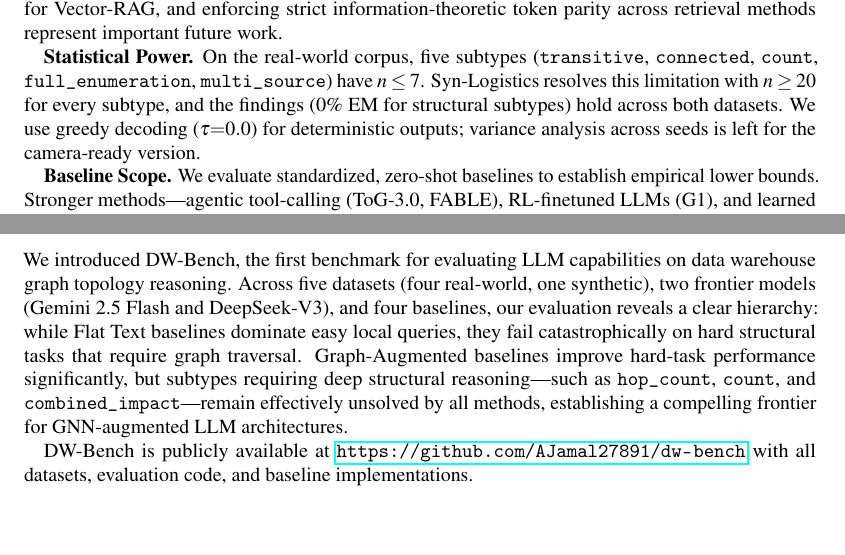
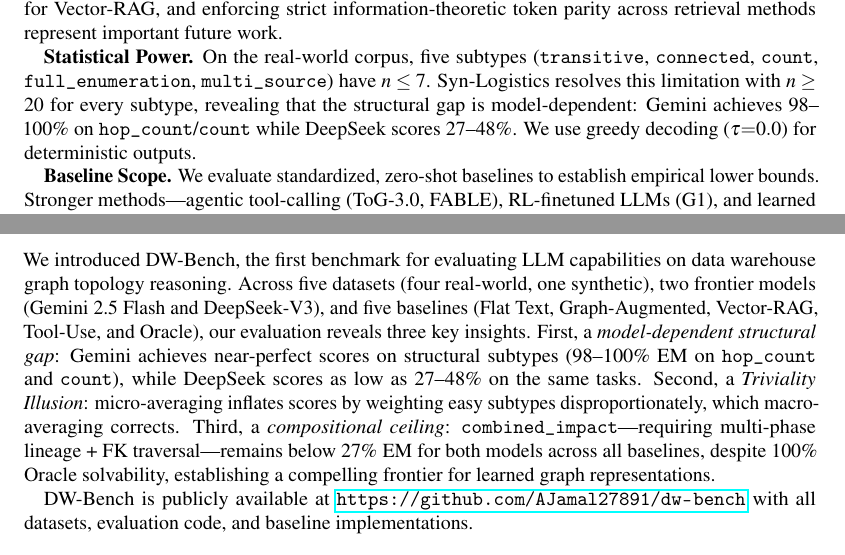
Before and after one commit to AJamal27891/dw-bench, a LaTeX paper (paper/main.tex, which reads paper/sections/conclusion.tex, paper/sections/experiments.tex): two parts of pages 9 and 10 of 13, joined at a grey line, cut so that both start at the same text, the shorter picture padded with empty space. Compiled offline with pdfLaTeX.

Commit message:
Final Tier 1: conclusion rewrite + stale claims cleanup + DeepSeek tool-use results
- Conclusion rewritten with 3 honest findings: model-dependent gap,
  Triviality Illusion, combined_impact compositional ceiling
- Removed stale '0% EM for structural subtypes' from Limitations
- Added DeepSeek tool-use results (Syn-Logistics)

```diff
--- a/paper/sections/conclusion.tex
+++ b/paper/sections/conclusion.tex
@@ -6,14 +6,18 @@
 We introduced DW-Bench, the first benchmark for evaluating LLM
 capabilities on data warehouse graph topology reasoning. Across five
 datasets (four real-world, one synthetic), two frontier models (Gemini~2.5
-Flash and DeepSeek-V3), and four baselines, our evaluation reveals a
-clear hierarchy: while Flat Text baselines dominate easy local queries,
-they fail catastrophically on hard structural tasks that require graph
-traversal. Graph-Augmented baselines improve hard-task performance
-significantly, but subtypes requiring deep structural reasoning---such as
-\texttt{hop\_count}, \texttt{count}, and \texttt{combined\_impact}---remain
-effectively unsolved by all methods, establishing a compelling frontier
-for GNN-augmented LLM architectures.
+Flash and DeepSeek-V3), and five baselines (Flat Text, Graph-Augmented,
+Vector-RAG, Tool-Use, and Oracle), our evaluation reveals three key
+insights. First, a \emph{model-dependent structural gap}: Gemini achieves
+near-perfect scores on structural subtypes (98--100\% EM on
+\texttt{hop\_count} and \texttt{count}), while DeepSeek scores as low as
+27--48\% on the same tasks. Second, a \emph{Triviality Illusion}: micro-averaging
+inflates scores by weighting easy subtypes disproportionately, which
+macro-averaging corrects. Third, a \emph{compositional ceiling}:
+\texttt{combined\_impact}---requiring multi-phase lineage + FK
+traversal---remains below 27\% EM for both models across all baselines,
+despite 100\% Oracle solvability, establishing a compelling frontier for
+learned graph representations.
 
 DW-Bench is publicly available at
 \url{https://github.com/AJamal27891/dw-bench} with all datasets,
--- a/paper/sections/experiments.tex
+++ b/paper/sections/experiments.tex
@@ -293,10 +293,10 @@ token parity across retrieval methods represent important future work.
 (\texttt{transitive}, \texttt{connected}, \texttt{count},
 \texttt{full\_enumeration}, \texttt{multi\_source}) have $n\leq7$.
 Syn-Logistics resolves this limitation with $n\geq20$ for every subtype,
-and the findings (0\% EM for structural subtypes) hold across both
-datasets. We use greedy decoding ($\tau{=}0.0$) for deterministic
-outputs; variance analysis across seeds is left for the camera-ready
-version.
+revealing that the structural gap is model-dependent: Gemini achieves
+98--100\% on \texttt{hop\_count}/\texttt{count} while DeepSeek scores
+27--48\%. We use greedy decoding ($\tau{=}0.0$) for deterministic
+outputs.
 
 \textbf{Baseline Scope.} We evaluate standardized, zero-shot baselines
 to establish empirical lower bounds. Stronger methods---agentic
```
Also changed, not shown: 1 other file.
